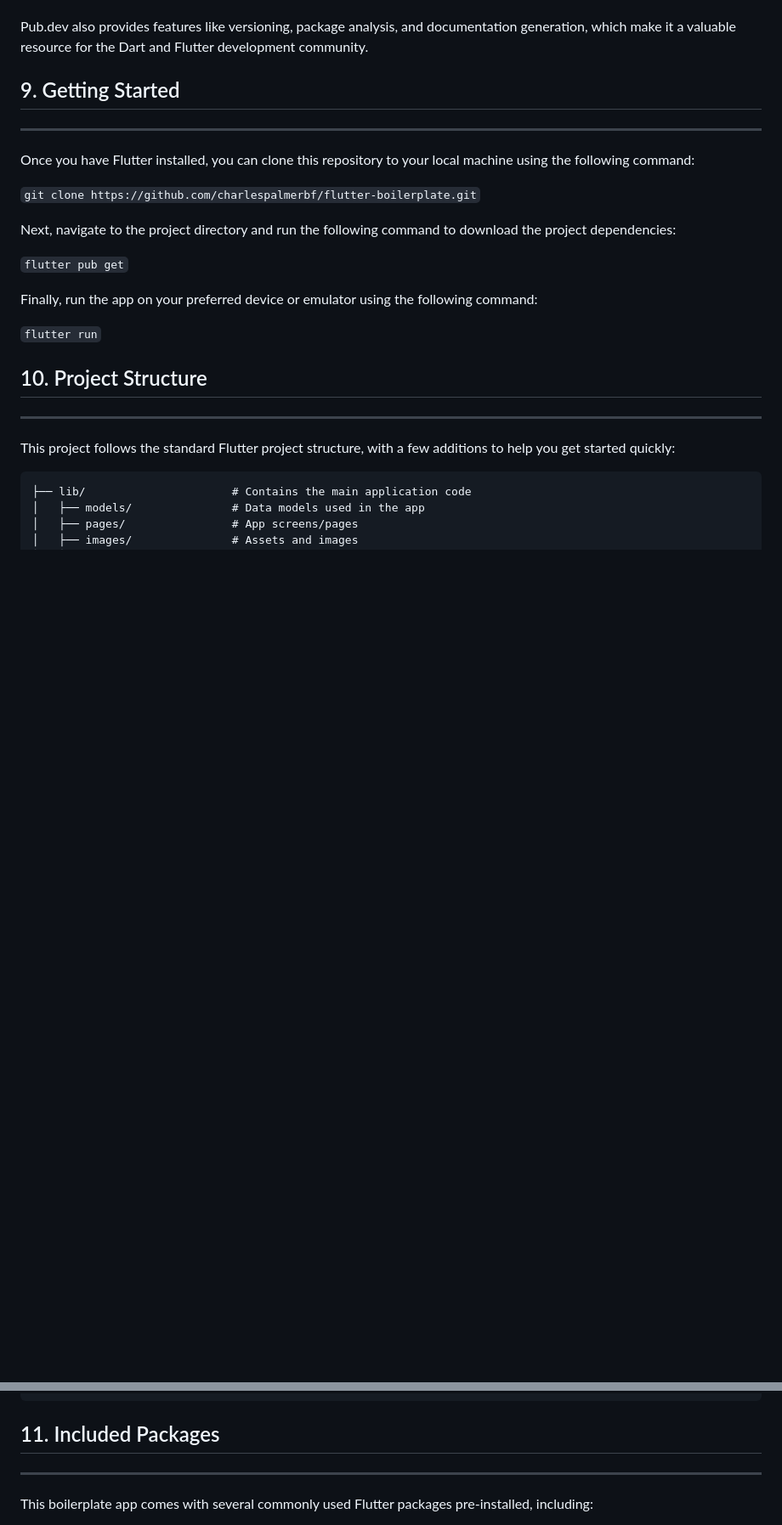
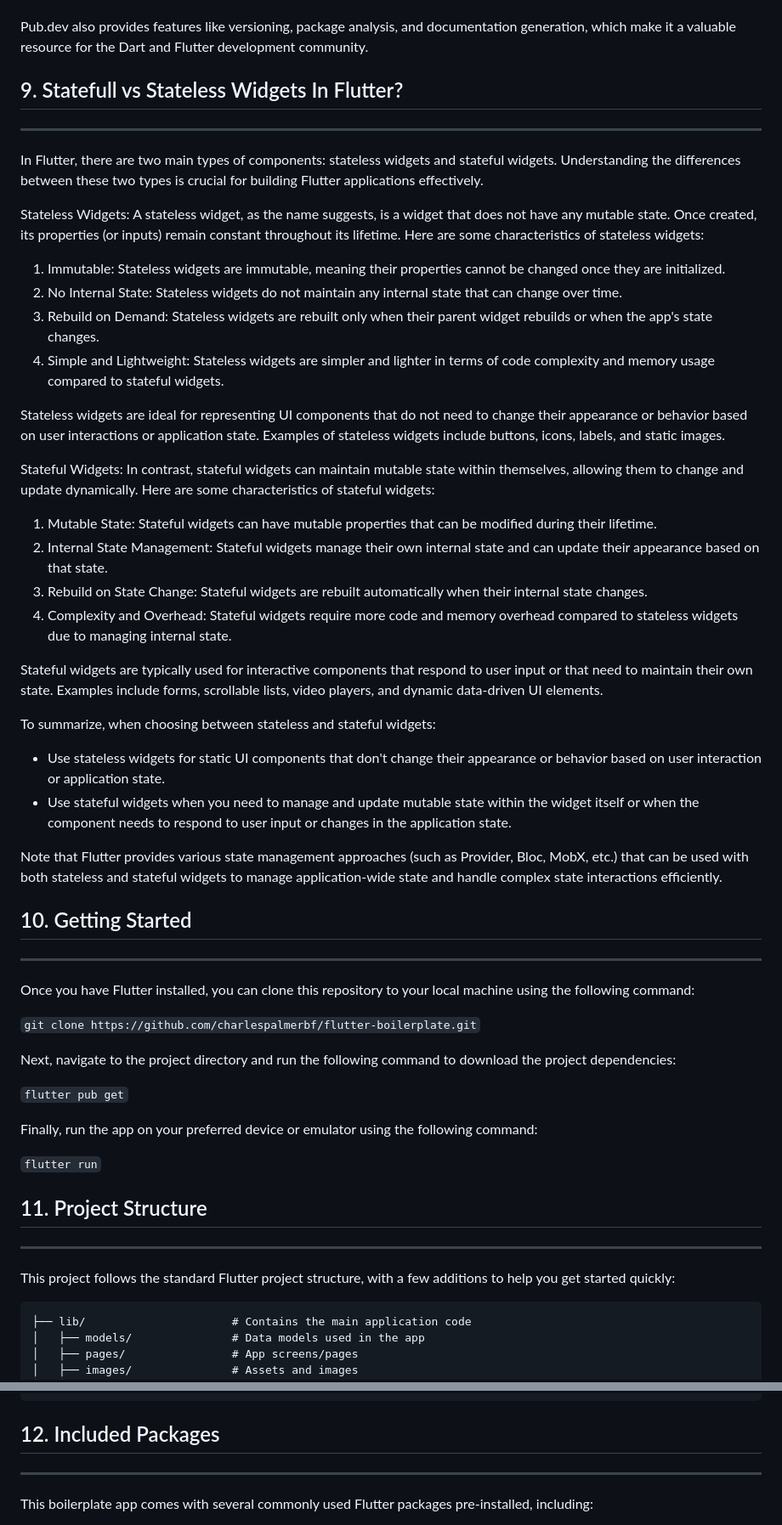
Before and after one commit to charlespalmerbf/flutter-boilerplate, a Markdown page: README.md, 2 parts joined by grey strips. Shown at 85% size. Drawn GitHub-style; blank space fills up the shorter version.

Commit message:
chore: adding information regarding statefull vs stateless widgets

````diff
--- a/README.md
+++ b/README.md
@@ -270,7 +270,36 @@ When you find a package that suits your needs, you can easily integrate it into
 
 Pub.dev also provides features like versioning, package analysis, and documentation generation, which make it a valuable resource for the Dart and Flutter development community.
 
-##  9. <a name='GettingStarted'></a>Getting Started
+##  9. <a name='StatefullVsStatelessWidgetsInFlutter'></a>Statefull vs Stateless Widgets In Flutter?
+---------------
+In Flutter, there are two main types of components: stateless widgets and stateful widgets. Understanding the differences between these two types is crucial for building Flutter applications effectively.
+
+Stateless Widgets: A stateless widget, as the name suggests, is a widget that does not have any mutable state. Once created, its properties (or inputs) remain constant throughout its lifetime. Here are some characteristics of stateless widgets:
+
+1.  Immutable: Stateless widgets are immutable, meaning their properties cannot be changed once they are initialized.
+2.  No Internal State: Stateless widgets do not maintain any internal state that can change over time.
+3.  Rebuild on Demand: Stateless widgets are rebuilt only when their parent widget rebuilds or when the app's state changes.
+4.  Simple and Lightweight: Stateless widgets are simpler and lighter in terms of code complexity and memory usage compared to stateful widgets.
+
+Stateless widgets are ideal for representing UI components that do not need to change their appearance or behavior based on user interactions or application state. Examples of stateless widgets include buttons, icons, labels, and static images.
+
+Stateful Widgets: In contrast, stateful widgets can maintain mutable state within themselves, allowing them to change and update dynamically. Here are some characteristics of stateful widgets:
+
+1.  Mutable State: Stateful widgets can have mutable properties that can be modified during their lifetime.
+2.  Internal State Management: Stateful widgets manage their own internal state and can update their appearance based on that state.
+3.  Rebuild on State Change: Stateful widgets are rebuilt automatically when their internal state changes.
+4.  Complexity and Overhead: Stateful widgets require more code and memory overhead compared to stateless widgets due to managing internal state.
+
+Stateful widgets are typically used for interactive components that respond to user input or that need to maintain their own state. Examples include forms, scrollable lists, video players, and dynamic data-driven UI elements.
+
+To summarize, when choosing between stateless and stateful widgets:
+
+-   Use stateless widgets for static UI components that don't change their appearance or behavior based on user interaction or application state.
+-   Use stateful widgets when you need to manage and update mutable state within the widget itself or when the component needs to respond to user input or changes in the application state.
+
+Note that Flutter provides various state management approaches (such as Provider, Bloc, MobX, etc.) that can be used with both stateless and stateful widgets to manage application-wide state and handle complex state interactions efficiently.
+
+##  10. <a name='GettingStarted'></a>Getting Started
 ---------------
 Once you have Flutter installed, you can clone this repository to your local machine using the following command:
 
@@ -284,7 +313,7 @@ Finally, run the app on your preferred device or emulator using the following co
 
 `flutter run`
 
-##  10. <a name='ProjectStructure'></a>Project Structure
+##  11. <a name='ProjectStructure'></a>Project Structure
 -----------------
 
 This project follows the standard Flutter project structure, with a few additions to help you get started quickly:
@@ -306,7 +335,7 @@ This project follows the standard Flutter project structure, with a few addition
 └── README.md                 # This file
 ```
 
-##  11. <a name='IncludedPackages'></a>Included Packages
+##  12. <a name='IncludedPackages'></a>Included Packages
 -----------------
 
 This boilerplate app comes with several commonly used Flutter packages pre-installed, including:
````
Also changed, not shown: other parts of README.md (+3 -3 lines).
